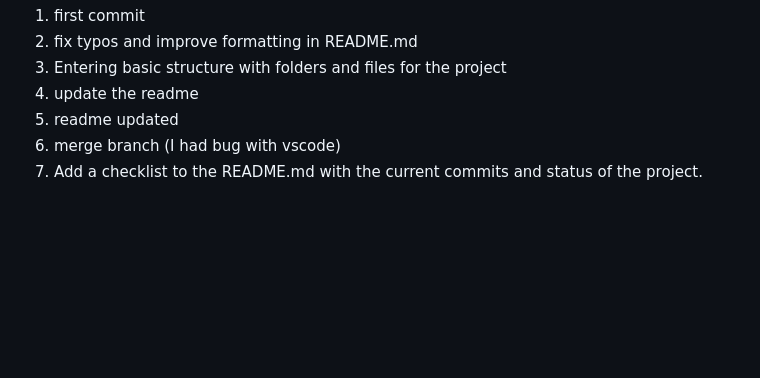
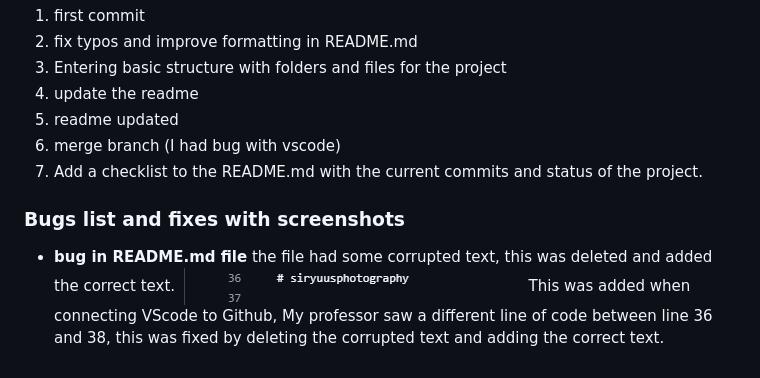
Before and after one commit to nicolasvalloriuk/siryuusphotography, a Markdown page: README.md, the part around the change. Drawn GitHub-style; pictures changed too: assets/images/bug-markdown.jpg (added); blank space fills up the shorter version.

Commit message:
Add a bug list to the README.md and the bug fix information with screenshot

```diff
--- a/README.md
+++ b/README.md
@@ -57,3 +57,9 @@ This is a guide to know where i am at, and to track the commitments so i can hav
 5. readme updated
 6. merge branch (I had bug with vscode)
 7. Add a checklist to the README.md with the current commits and status of the project.
+
+### Bugs list and fixes with screenshots
+
+- **bug in README.md file** the file had some corrupted text, this was deleted and added the correct text.
+![corrupted text](assets/images/bug-markdown.jpg)
+This was added when connecting VScode to Github, My professor saw a different line of code between line 36 and 38, this was fixed by deleting the corrupted text and adding the correct text.
```
